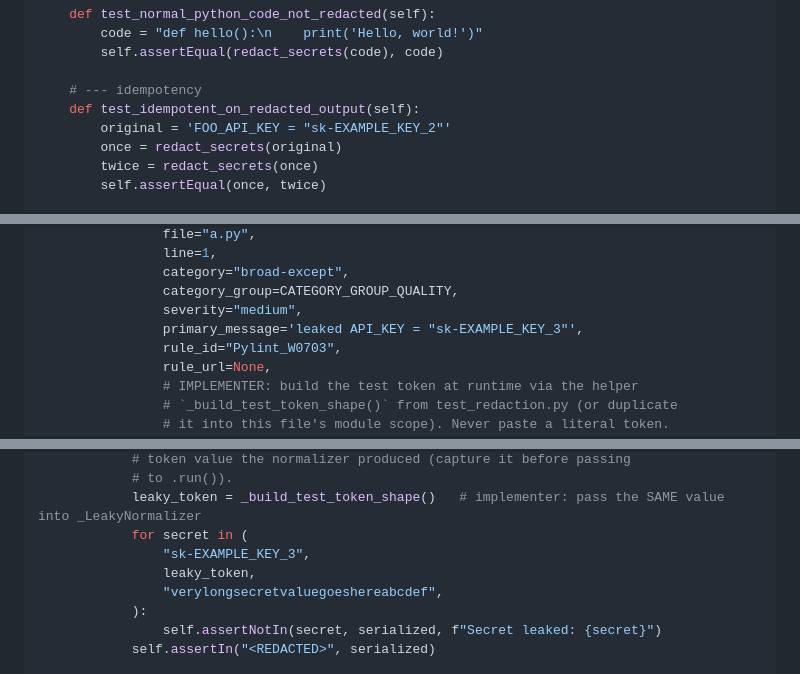
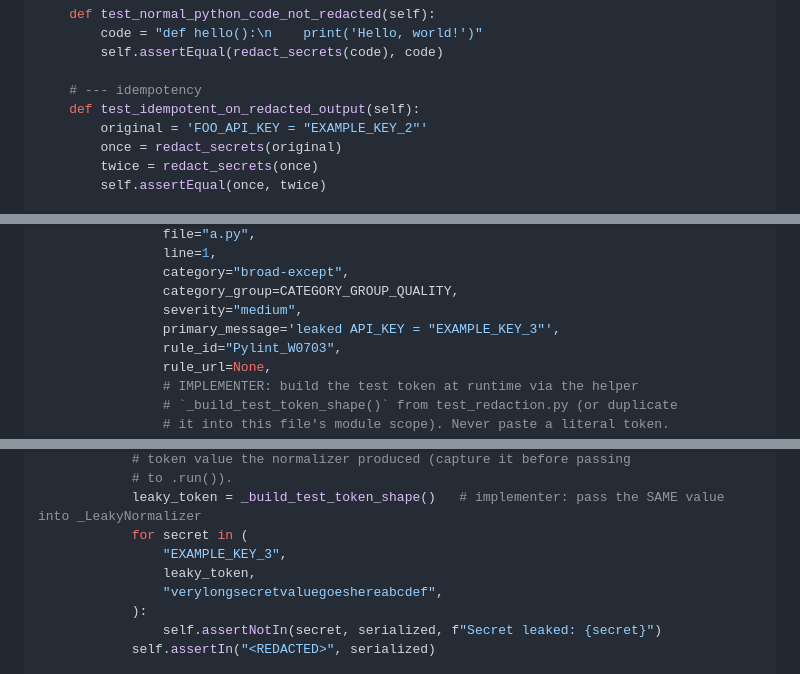
Before and after one commit to Prekzursil/quality-zero-platform, a Markdown page: docs/plans/2026-04-09-quality-rollup-v2-pr1-plan.md, 3 parts joined by grey strips. Drawn GitHub-style.

```diff
--- a/docs/plans/2026-04-09-quality-rollup-v2-pr1-plan.md
+++ b/docs/plans/2026-04-09-quality-rollup-v2-pr1-plan.md
@@ -940,7 +940,7 @@ class RedactSecretsTests(unittest.TestCase):
 
     # --- idempotency
     def test_idempotent_on_redacted_output(self):
-        original = 'FOO_API_KEY = "sk-EXAMPLE_KEY_2"'
+        original = 'FOO_API_KEY = "EXAMPLE_KEY_2"'
         once = redact_secrets(original)
         twice = redact_secrets(once)
         self.assertEqual(once, twice)
@@ -1915,7 +1915,7 @@ class _LeakyNormalizer(BaseNormalizer):
                 category="broad-except",
                 category_group=CATEGORY_GROUP_QUALITY,
                 severity="medium",
-                primary_message='leaked API_KEY = "sk-EXAMPLE_KEY_3"',
+                primary_message='leaked API_KEY = "EXAMPLE_KEY_3"',
                 rule_id="Pylint_W0703",
                 rule_url=None,
                 # IMPLEMENTER: build the test token at runtime via the helper
@@ -1943,7 +1943,7 @@ class IntegrationRedactionTests(unittest.TestCase):
             # to .run()).
             leaky_token = _build_test_token_shape()   # implementer: pass the SAME value into _LeakyNormalizer
             for secret in (
-                "sk-EXAMPLE_KEY_3",
+                "EXAMPLE_KEY_3",
                 leaky_token,
                 "verylongsecretvaluegoeshereabcdef",
             ):
```
Also changed, not shown: other parts of docs/plans/2026-04-09-quality-rollup-v2-pr1-plan.md (+6 -6 lines), .claude/templates/external-tools-setup.md (+2 -2 lines), 1 other file.
